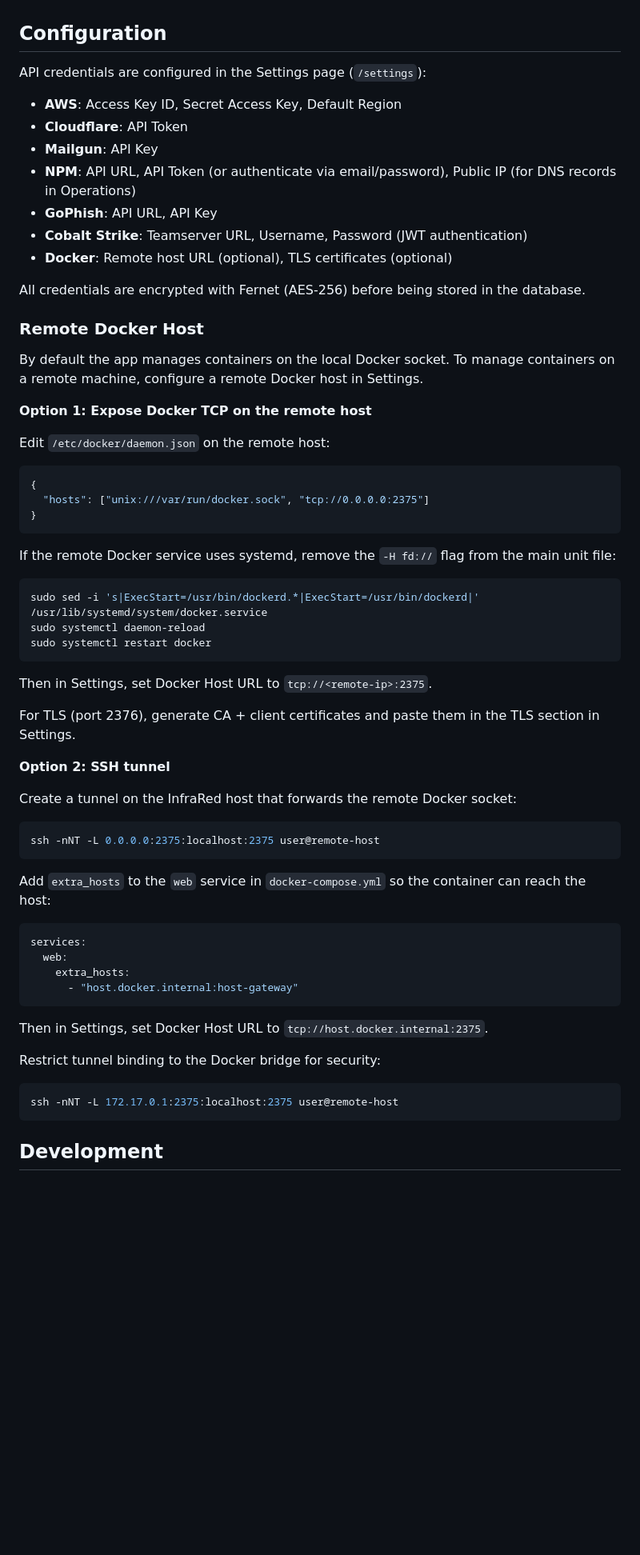
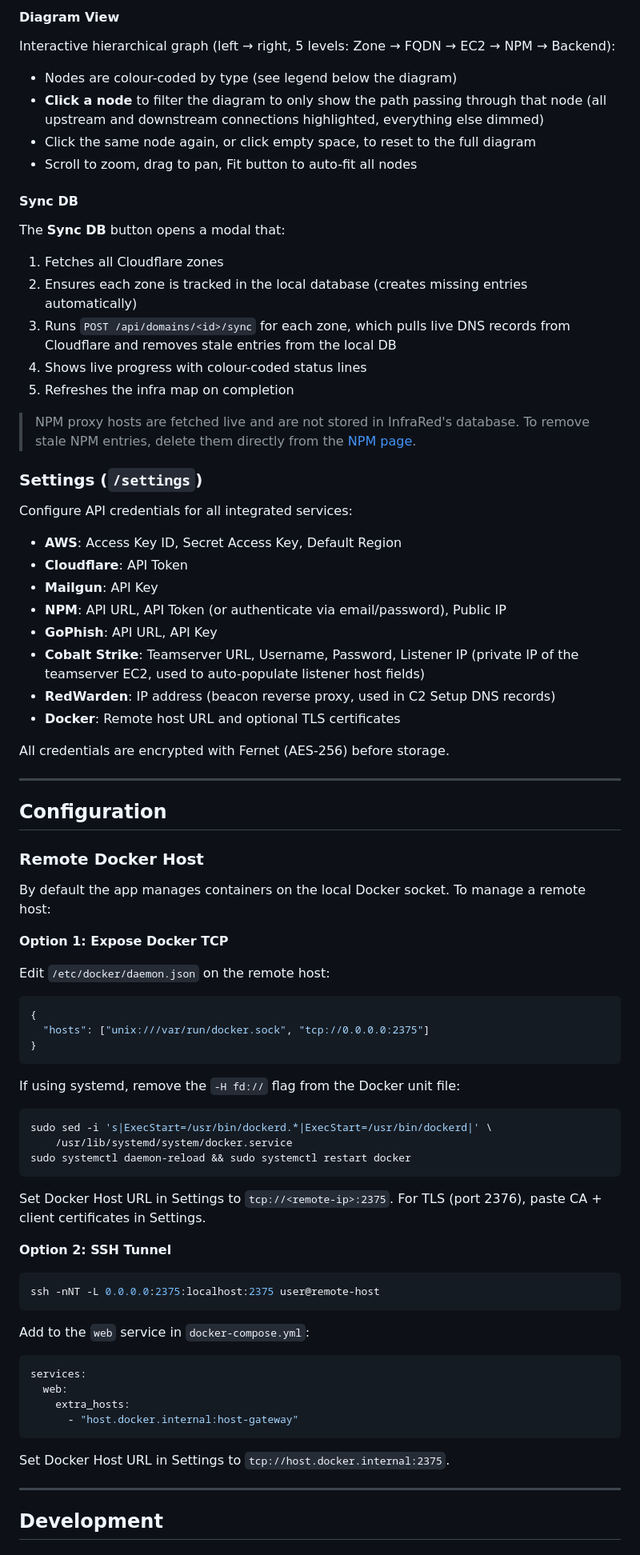
Before and after one commit to hackingcrosss/citadel, a Markdown page: README.md, the part around one of its changes. Shown at 80% size. GitHub-like rendering; blank space fills up the shorter version.

````diff
--- a/README.md
+++ b/README.md
@@ -238,22 +309,42 @@ Each section loads independently. If a service's credentials aren't configured,
+#### Diagram View
+Interactive hierarchical graph (left → right, 5 levels: Zone → FQDN → EC2 → NPM → Backend):
+- Nodes are colour-coded by type (see legend below the diagram)
+- **Click a node** to filter the diagram to only show the path passing through that node (all upstream and downstream connections highlighted, everything else dimmed)
+- Click the same node again, or click empty space, to reset to the full diagram
+- Scroll to zoom, drag to pan, Fit button to auto-fit all nodes
+
+#### Sync DB
+The **Sync DB** button opens a modal that:
+1. Fetches all Cloudflare zones
+2. Ensures each zone is tracked in the local database (creates missing entries automatically)
+3. Runs `POST /api/domains/<id>/sync` for each zone, which pulls live DNS records from Cloudflare and removes stale entries from the local DB
+4. Shows live progress with colour-coded status lines
+5. Refreshes the infra map on completion
+
+> NPM proxy hosts are fetched live and are not stored in InfraRed's database. To remove stale NPM entries, delete them directly from the [NPM page](/npm).
+
+### Settings (`/settings`)
+Configure API credentials for all integrated services:
+- **AWS**: Access Key ID, Secret Access Key, Default Region
+- **Cloudflare**: API Token
+- **Mailgun**: API Key
+- **NPM**: API URL, API Token (or authenticate via email/password), Public IP
+- **GoPhish**: API URL, API Key
+- **Cobalt Strike**: Teamserver URL, Username, Password, Listener IP (private IP of the teamserver EC2, used to auto-populate listener host fields)
+- **RedWarden**: IP address (beacon reverse proxy, used in C2 Setup DNS records)
+- **Docker**: Remote host URL and optional TLS certificates
+
+All credentials are encrypted with Fernet (AES-256) before storage.
+
+---
 
 ## Configuration
 
-API credentials are configured in the Settings page (`/settings`):
-- **AWS**: Access Key ID, Secret Access Key, Default Region
-- **Cloudflare**: API Token
-- **Mailgun**: API Key
-- **NPM**: API URL, API Token (or authenticate via email/password), Public IP (for DNS records in Operations)
-- **GoPhish**: API URL, API Key
-- **Cobalt Strike**: Teamserver URL, Username, Password (JWT authentication)
-- **Docker**: Remote host URL (optional), TLS certificates (optional)
-
-All credentials are encrypted with Fernet (AES-256) before being stored in the database.
-
 ### Remote Docker Host
 
-By default the app manages containers on the local Docker socket. To manage containers on a remote machine, configure a remote Docker host in Settings.
+By default the app manages containers on the local Docker socket. To manage a remote host:
 
-**Option 1: Expose Docker TCP on the remote host**
+**Option 1: Expose Docker TCP**
 
 Edit `/etc/docker/daemon.json` on the remote host:
 ```json
@@ -262,25 +353,22 @@ Edit `/etc/docker/daemon.json` on the remote host:
 }
 ```
 
-If the remote Docker service uses systemd, remove the `-H fd://` flag from the main unit file:
+If using systemd, remove the `-H fd://` flag from the Docker unit file:
 ```bash
-sudo sed -i 's|ExecStart=/usr/bin/dockerd.*|ExecStart=/usr/bin/dockerd|' /usr/lib/systemd/system/docker.service
-sudo systemctl daemon-reload
-sudo systemctl restart docker
+sudo sed -i 's|ExecStart=/usr/bin/dockerd.*|ExecStart=/usr/bin/dockerd|' \
+    /usr/lib/systemd/system/docker.service
+sudo systemctl daemon-reload && sudo systemctl restart docker
 ```
 
-Then in Settings, set Docker Host URL to `tcp://<remote-ip>:2375`.
+Set Docker Host URL in Settings to `tcp://<remote-ip>:2375`. For TLS (port 2376), paste CA + client certificates in Settings.
 
-For TLS (port 2376), generate CA + client certificates and paste them in the TLS section in Settings.
+**Option 2: SSH Tunnel**
 
-**Option 2: SSH tunnel**
-
-Create a tunnel on the InfraRed host that forwards the remote Docker socket:
 ```bash
 ssh -nNT -L 0.0.0.0:2375:localhost:2375 user@remote-host
 ```
 
-Add `extra_hosts` to the `web` service in `docker-compose.yml` so the container can reach the host:
+Add to the `web` service in `docker-compose.yml`:
 ```yaml
 services:
   web:
@@ -288,12 +376,9 @@ services:
       - "host.docker.internal:host-gateway"
 ```
 
-Then in Settings, set Docker Host URL to `tcp://host.docker.internal:2375`.
+Set Docker Host URL in Settings to `tcp://host.docker.internal:2375`.
 
-Restrict tunnel binding to the Docker bridge for security:
-```bash
-ssh -nNT -L 172.17.0.1:2375:localhost:2375 user@remote-host
-```
+---
 
 ## Development
 
````
Also changed, not shown: other parts of README.md (+156 -81 lines).
